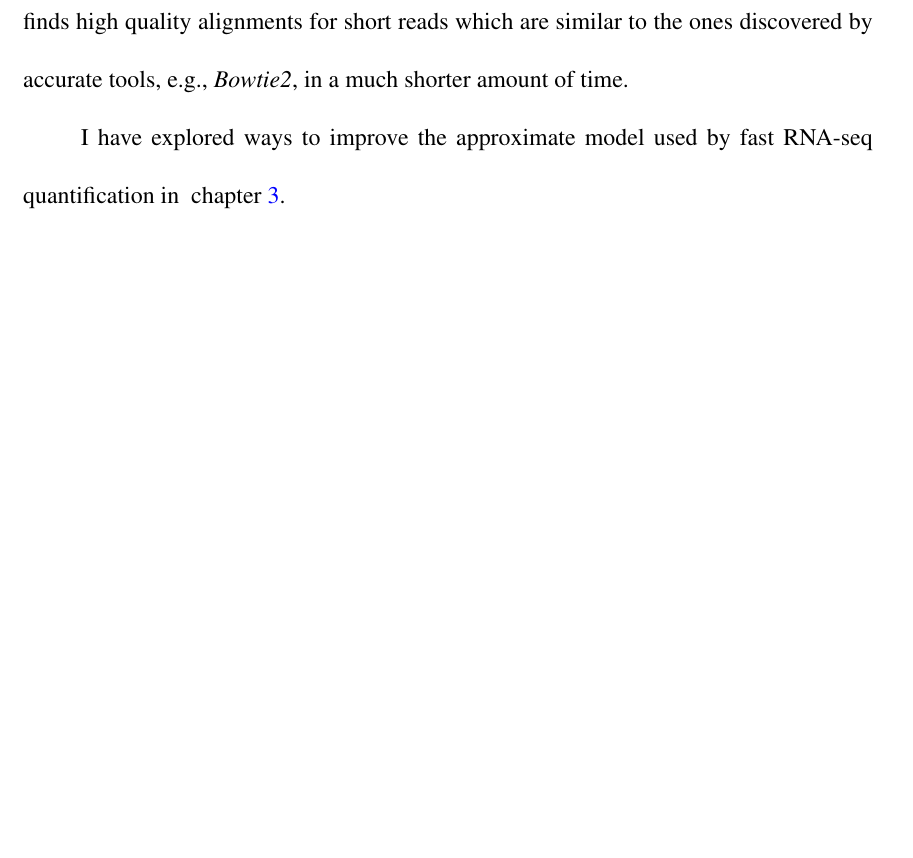
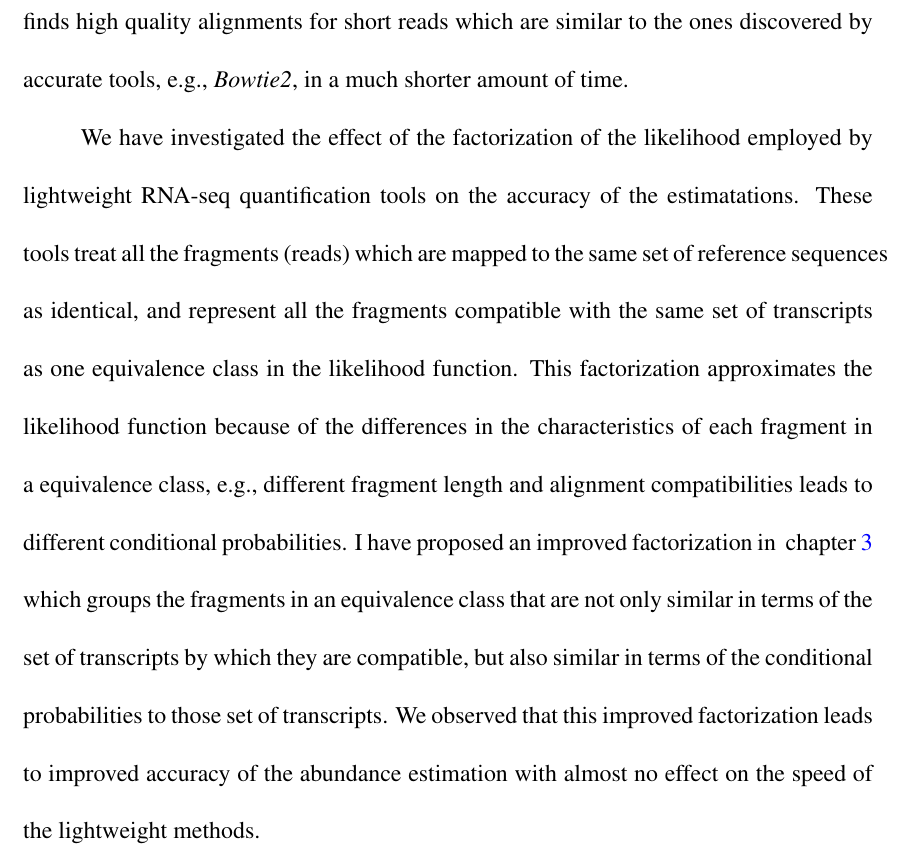
Before and after one commit to mohsenzakeri/dissertation, a LaTeX thesis (mainthesis.tex, which reads Chapter5.tex): part of page 156 of 164, cut so that both start at the same text, the shorter picture padded with empty space. Compiled offline with pdfLaTeX; a LaTeX package or settings file that is missing is left out.

Commit message:
Cont. conclusion chapt

```diff
--- a/Chapter5.tex
+++ b/Chapter5.tex
@@ -30,5 +30,16 @@ RNA-seq, and metagenomic reads. \puffaligner finds high quality alignments for s
 which are similar to the ones discovered by accurate tools, e.g., \bt, in a much shorter amount
 of time.
 
-I have explored ways to improve the approximate model used by fast RNA-seq quantification in
-~\cref{chapt3}.
+We have investigated the effect of the factorization of the likelihood employed
+by lightweight RNA-seq quantification tools on the accuracy of the estimatations. These tools
+treat all the fragments (reads) which are mapped to the same set of reference sequences as identical,
+and represent all the fragments compatible with the same set of transcripts as one equivalence
+class in the likelihood function.
+This factorization approximates the likelihood function because of the differences in the
+characteristics of each fragment in a equivalence class, e.g., different fragment length
+and alignment compatibilities leads to different conditional probabilities.
+I have proposed an improved factorization in ~\cref{chapt3} which groups the fragments
+in an equivalence class that are not only similar in terms of the set of transcripts by which
+they are compatible, but also similar in terms of the conditional probabilities to those
+set of transcripts. We observed that this improved factorization leads to improved accuracy of
+the abundance estimation with almost no effect on the speed of the lightweight methods.
```
